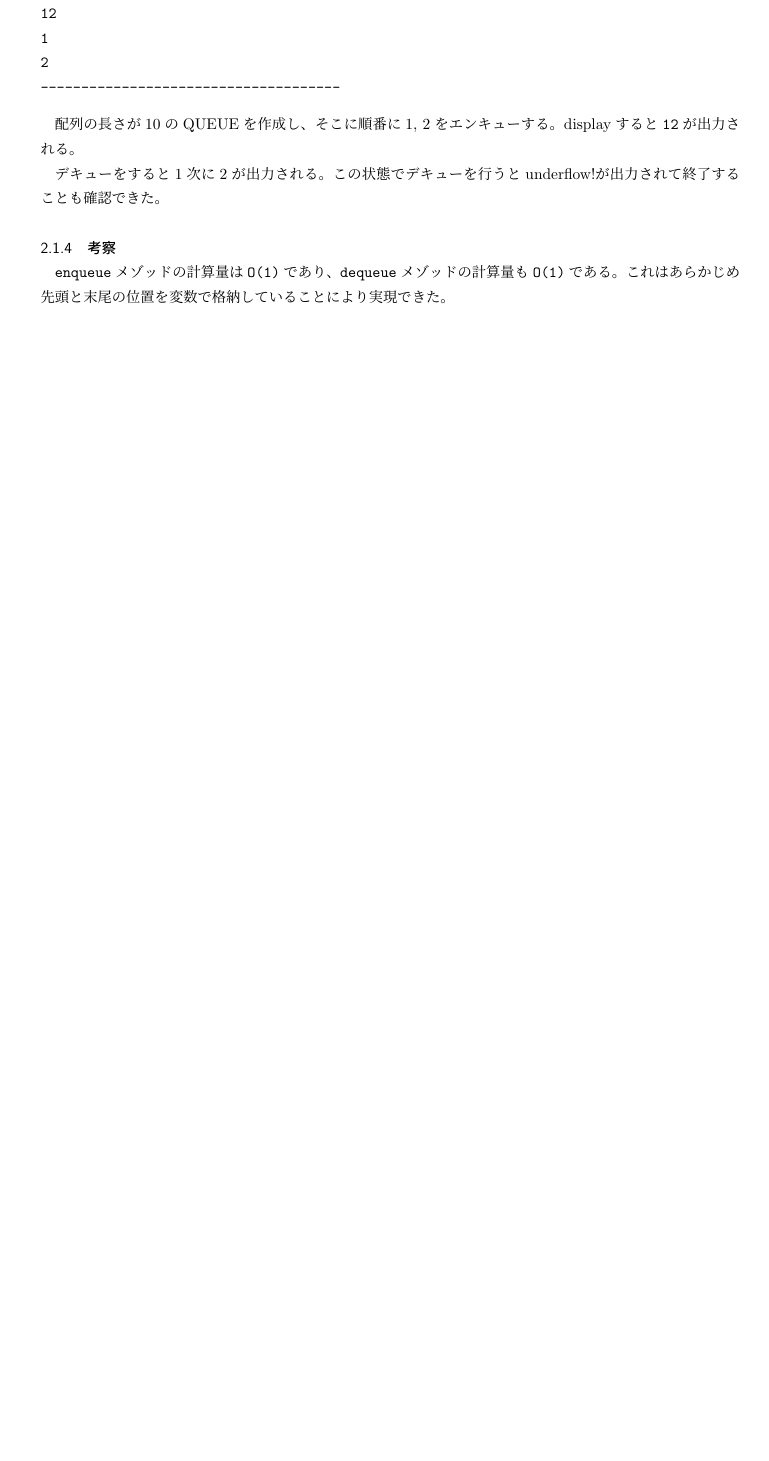
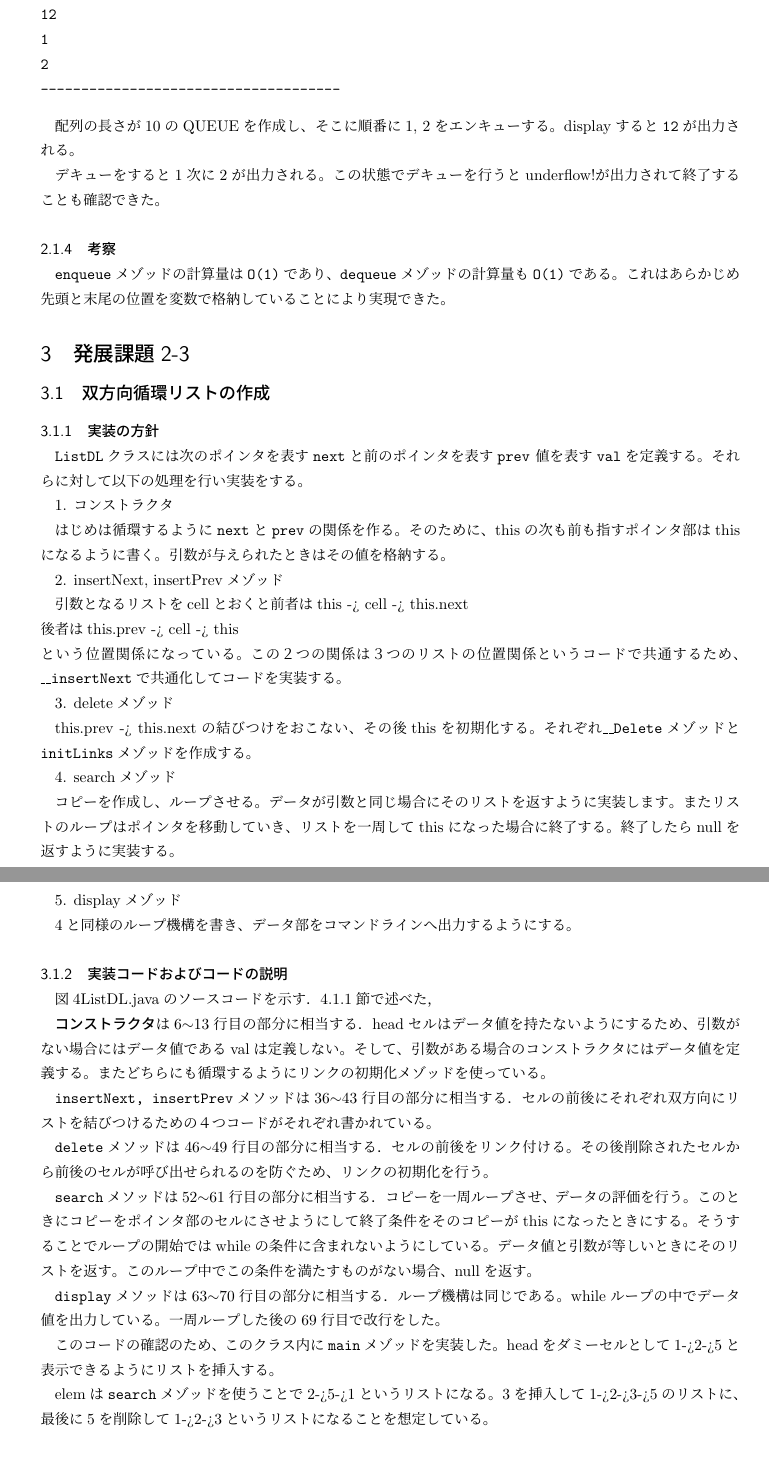
Before and after one commit to HikaruEgashira/Algorithms-Java, a LaTeX document (ex2/データ構造とアルゴリズム実験2.tex): part of page 3 of 3 before the commit and two parts of pages 4 and 5 of 6 after it, the two joined at a grey line, cut so that both start at the same text, the shorter picture padded with empty space. Compiled offline with pLaTeX and dvipdfmx.

Commit message:
fix: code

```diff
--- a/ex2/データ構造とアルゴリズム実験2.tex
+++ b/ex2/データ構造とアルゴリズム実験2.tex
@@ -41,4 +41,7 @@
 \subsubsection{実装の方針}
 
 まず，\texttt{List}クラスを定義する。
+
+1. コンストラクタ
+
 セルの直後（ポインタは）`p.next`のような形で表現し、セルの値は`p.data`のように表記する。
@@ -45,6 +49,18 @@
 
+2. \texttt{insert\_cell}メゾッド
 
-\subsubsection{実装コードおよびコードの説明}
+リストpの次にdを値として持つリストを挿入するので、まずデータがdのリストを作成する。
+その後、pの次にそのリストが来て、その次にp.nextが来るような実装を行う。
+
+3. \texttt{delete\_cell}メゾッド
+
+引数として指定したリストpのポインタを表すコピーを作成して、pのポインタはpのポインタのポインタになるようにリスト関係を実装する。
+
+4. \texttt{display}
+
+まずheadのコピーを作成する必要がある。
+
+5. 実装コードおよびコードの説明
 
 \begin{figure}[t]
   \begin{center}
@@ -200,3 +214,37 @@ displayすると\texttt{12}が出力される。
+\texttt{ListDL}クラスには
+次のポインタを表す\texttt{next}と
+前のポインタを表す\texttt{prev}
+値を表す\texttt{val}を定義する。
+それらに対して以下の処理を行い実装をする。
+
+1. コンストラクタ
+
+はじめは循環するように\texttt{next}と\texttt{prev}の関係を作る。そのために、thisの次も前も指すポインタ部はthisになるように書く。
+引数が与えられたときはその値を格納する。
+
+2. insertNext, insertPrevメゾッド
+
+引数となるリストをcellとおくと
+前者はthis -> cell -> this.next\\
+後者はthis.prev -> cell -> this\\
+という位置関係になっている。
+この２つの関係は３つのリストの位置関係というコードで共通するため、
+\texttt{\_\_insertNext}で共通化してコードを実装する。
+
+3. deleteメゾッド
+
+this.prev -> this.nextの結びつけをおこない、その後thisを初期化する。
+それぞれ\texttt{\_\_Delete}メゾッドと\texttt{initLinks}メゾッドを作成する。
+
+4. searchメゾッド
+
+コピーを作成し、ループさせる。データが引数と同じ場合にそのリストを返すように実装します。
+またリストのループはポインタを移動していき、リストを一周してthisになった場合に終了する。
+終了したらnullを返すように実装する。
+
+5. displayメゾッド
+
+4と同様のループ機構を書き、データ部をコマンドラインへ出力するようにする。
 
 \subsubsection{実装コードおよびコードの説明}
 
@@ -211,3 +254,28 @@ displayすると\texttt{12}が出力される。
+\texttt{コンストラクタ}は6$\sim$13行目の部分に相当する．
+headセルはデータ値を持たないようにするため、引数がない場合にはデータ値であるvalは定義しない。
+そして、引数がある場合のコンストラクタにはデータ値を定義する。またどちらにも循環するようにリンクの初期化メゾッドを使っている。
+
+\texttt{insertNext, insertPrev}メソッドは36$\sim$43行目の部分に相当する．
+セルの前後にそれぞれ双方向にリストを結びつけるための４つコードがそれぞれ書かれている。
+
+\texttt{delete}メソッドは46$\sim$49行目の部分に相当する．
+セルの前後をリンク付ける。その後削除されたセルから前後のセルが呼び出せられるのを防ぐため、リンクの初期化を行う。
+
+\texttt{search}メソッドは52$\sim$61行目の部分に相当する．
+コピーを一周ループさせ、データの評価を行う。このときにコピーをポインタ部のセルにさせようにして終了条件をそのコピーがthisになったときにする。
+そうすることでループの開始ではwhileの条件に含まれないようにしている。
+データ値と引数が等しいときにそのリストを返す。
+このループ中でこの条件を満たすものがない場合、nullを返す。
+
+\texttt{display}メソッドは63$\sim$70行目の部分に相当する．
+ループ機構は同じである。whileループの中でデータ値を出力している。
+一周ループした後の69行目で改行をした。
+
+このコードの確認のため、このクラス内に\texttt{main}メゾッドを実装した。
+headをダミーセルとして1->2->5と表示できるようにリストを挿入する。
+
+elemは\texttt{search}メゾッドを使うことで2->5->1というリストになる。
+3を挿入して1->2->3->5のリストに、最後に5を削除して1->2->3というリストになることを想定している。
 
 \subsubsection{実行結果}
 
@@ -232,3 +297,4 @@ $ java ListDL
+\texttt{insert, delete}メゾッドの計算量は\texttt{O(1)}である。
 
 \section{必須課題2-4}
 
@@ -243,3 +309,17 @@ $ java ListDL
  \end{figure}
 
 \subsubsection{実装の方針}\label{sec:bs_impl_policy}
+ListDLIntはデータをint型にする。
+ListDLのデータの型はObject型にした。これはどのような型に対しても代入可能にするためである。
+その後に配列や外部ファイルからのリスト作成用メゾッドを実装する。
+
+1. readFromArrayメゾッド
+
+引数として受けとった配列を順にinsertする。
+
+2. writeToArrayメゾッド
+
+ループするごとにそのインデックスに応じた配列に格納する。
+このときリスト数分の配列をさくせいするためにリストの長さを返すメゾッドlengthも作成する。
+
+3. readFromFil, writeToFile、メゾッド
@@ -250,3 +329,8 @@ $ java ListDL
 \subsubsection{実装コードおよびコードの説明}
 
 \figref{code:ListDL}ListDL.javaのソースコードを示す．
+追加コードは75$\sim$143行目である。
+リストをループするコードを少々改良した。
+for文で実装することでコード行数を減らしている。
+\texttt{readFromFile, writeToFile}メゾッドはBufferedWriterでファイルを開き、その後終了した後にメモリ管理のためにファイルを閉じる必要がある。
+そのときにtry\_finally文を使った。これにより、エラーなどにも対応できる。
```
Also changed, not shown: ex2/データ構造とアルゴリズム実験2.pdf, ex2/データ構造とアルゴリズム実験2.tex (49 more changed lines), 3 other files.
